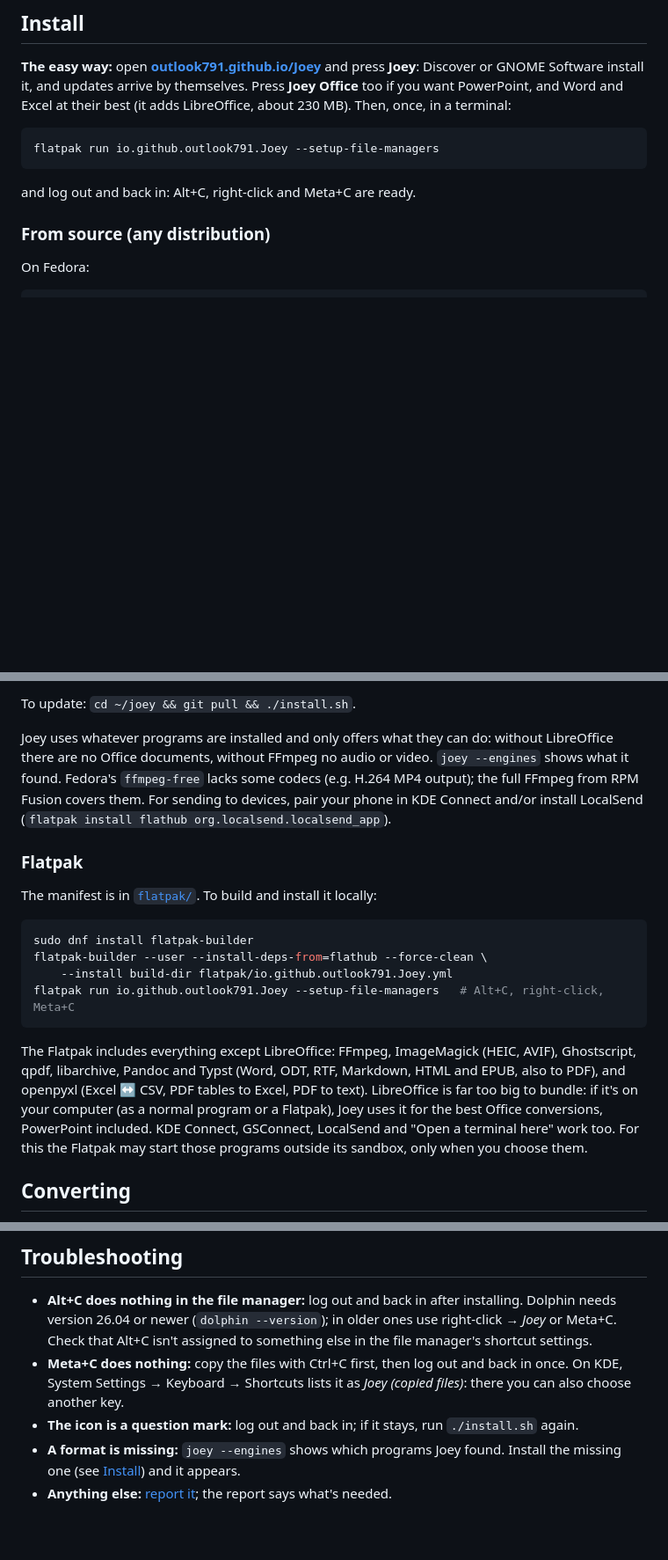
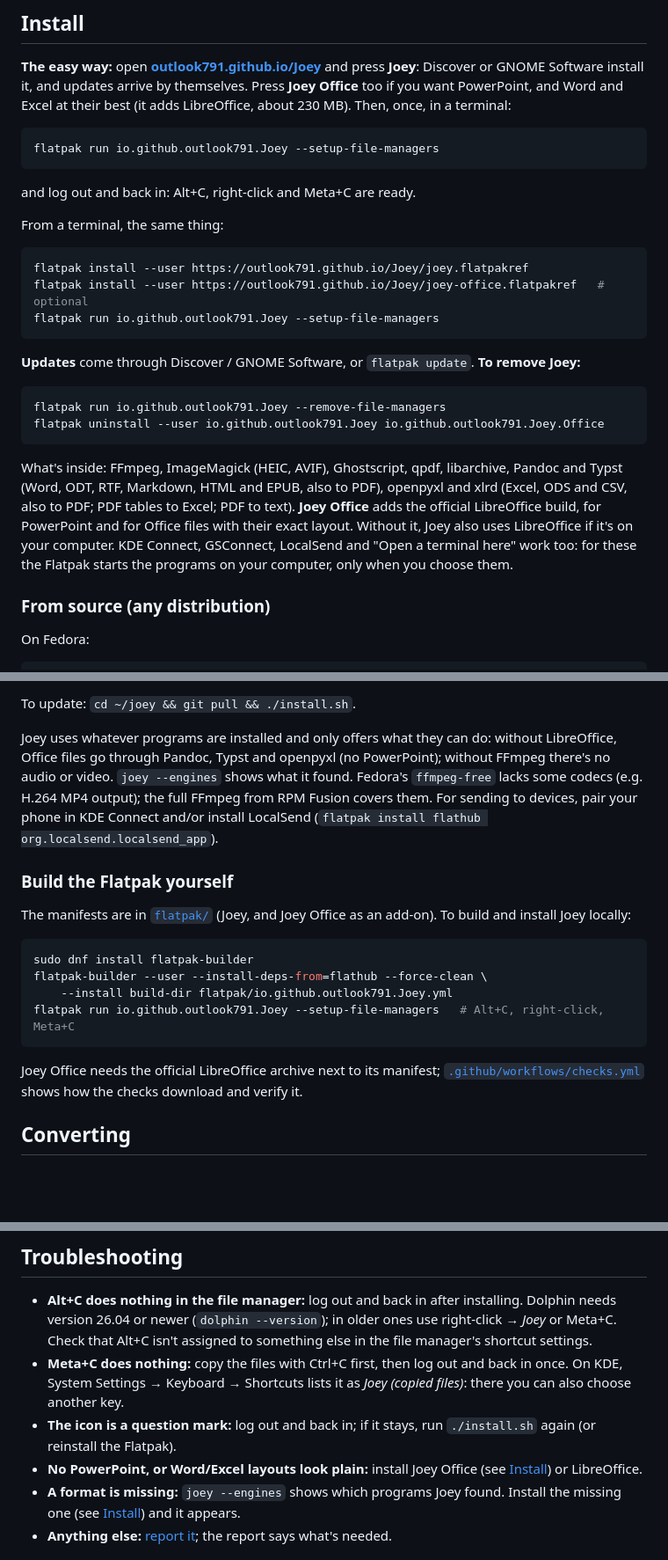
Before and after one commit to outlook791/Joey, a Markdown page: README.md, 3 parts joined by grey strips. Shown at 88% size. Rendered like a GitHub page; blank space fills up the shorter version.

Commit message:
README: Flatpak repository, Joey Office, updates and removal
Co-Authored-By: Claude Opus 5.5 <noreply@anthropic.com>
Claude-Session: https://claude.ai/code/session_0136hHT9ZAYSuxUDBYCaPTmj

````diff
--- a/README.md
+++ b/README.md
@@ -37,6 +37,23 @@ flatpak run io.github.outlook791.Joey --setup-file-managers
 ```
 
 and log out and back in: Alt+C, right-click and Meta+C are ready.
+
+From a terminal, the same thing:
+
+```sh
+flatpak install --user https://outlook791.github.io/Joey/joey.flatpakref
+flatpak install --user https://outlook791.github.io/Joey/joey-office.flatpakref   # optional
+flatpak run io.github.outlook791.Joey --setup-file-managers
+```
+
+**Updates** come through Discover / GNOME Software, or `flatpak update`. **To remove Joey:**
+
+```sh
+flatpak run io.github.outlook791.Joey --remove-file-managers
+flatpak uninstall --user io.github.outlook791.Joey io.github.outlook791.Joey.Office
+```
+
+What's inside: FFmpeg, ImageMagick (HEIC, AVIF), Ghostscript, qpdf, libarchive, Pandoc and Typst (Word, ODT, RTF, Markdown, HTML and EPUB, also to PDF), openpyxl and xlrd (Excel, ODS and CSV, also to PDF; PDF tables to Excel; PDF to text). **Joey Office** adds the official LibreOffice build, for PowerPoint and for Office files with their exact layout. Without it, Joey also uses LibreOffice if it's on your computer. KDE Connect, GSConnect, LocalSend and "Open a terminal here" work too: for these the Flatpak starts the programs on your computer, only when you choose them.
 
 ### From source (any distribution)
 
@@ -96,11 +113,11 @@ Then **log out and back in once**, so the file manager and the desktop pick up t
 
 To update: `cd ~/joey && git pull && ./install.sh`.
 
-Joey uses whatever programs are installed and only offers what they can do: without LibreOffice there are no Office documents, without FFmpeg no audio or video. `joey --engines` shows what it found. Fedora's `ffmpeg-free` lacks some codecs (e.g. H.264 MP4 output); the full FFmpeg from RPM Fusion covers them. For sending to devices, pair your phone in KDE Connect and/or install LocalSend (`flatpak install flathub org.localsend.localsend_app`).
+Joey uses whatever programs are installed and only offers what they can do: without LibreOffice, Office files go through Pandoc, Typst and openpyxl (no PowerPoint); without FFmpeg there's no audio or video. `joey --engines` shows what it found. Fedora's `ffmpeg-free` lacks some codecs (e.g. H.264 MP4 output); the full FFmpeg from RPM Fusion covers them. For sending to devices, pair your phone in KDE Connect and/or install LocalSend (`flatpak install flathub org.localsend.localsend_app`).
 
-### Flatpak
+### Build the Flatpak yourself
 
-The manifest is in [`flatpak/`](flatpak/). To build and install it locally:
+The manifests are in [`flatpak/`](flatpak/) (Joey, and Joey Office as an add-on). To build and install Joey locally:
 
 ```sh
 sudo dnf install flatpak-builder
@@ -109,7 +126,7 @@ flatpak-builder --user --install-deps-from=flathub --force-clean \
 flatpak run io.github.outlook791.Joey --setup-file-managers   # Alt+C, right-click, Meta+C
 ```
 
-The Flatpak includes everything except LibreOffice: FFmpeg, ImageMagick (HEIC, AVIF), Ghostscript, qpdf, libarchive, Pandoc and Typst (Word, ODT, RTF, Markdown, HTML and EPUB, also to PDF), and openpyxl (Excel ↔ CSV, PDF tables to Excel, PDF to text). LibreOffice is far too big to bundle: if it's on your computer (as a normal program or a Flatpak), Joey uses it for the best Office conversions, PowerPoint included. KDE Connect, GSConnect, LocalSend and "Open a terminal here" work too. For this the Flatpak may start those programs outside its sandbox, only when you choose them.
+Joey Office needs the official LibreOffice archive next to its manifest; [`.github/workflows/checks.yml`](.github/workflows/checks.yml) shows how the checks download and verify it.
 
 ## Converting
 
@@ -305,7 +324,8 @@ joey-gtk --remove-file-managers    # take them out
 
 - **Alt+C does nothing in the file manager:** log out and back in after installing. Dolphin needs version 26.04 or newer (`dolphin --version`); in older ones use right-click → *Joey* or Meta+C. Check that Alt+C isn't assigned to something else in the file manager's shortcut settings.
 - **Meta+C does nothing:** copy the files with Ctrl+C first, then log out and back in once. On KDE, System Settings → Keyboard → Shortcuts lists it as *Joey (copied files)*: there you can also choose another key.
-- **The icon is a question mark:** log out and back in; if it stays, run `./install.sh` again.
+- **The icon is a question mark:** log out and back in; if it stays, run `./install.sh` again (or reinstall the Flatpak).
+- **No PowerPoint, or Word/Excel layouts look plain:** install Joey Office (see [Install](#install)) or LibreOffice.
 - **A format is missing:** `joey --engines` shows which programs Joey found. Install the missing one (see [Install](#install)) and it appears.
 - **Anything else:** [report it](#feedback-and-problem-reports); the report says what's needed.
 
````
Also changed, not shown: other parts of README.md (+3 -1 lines), README.it.md (+25 -5 lines).
